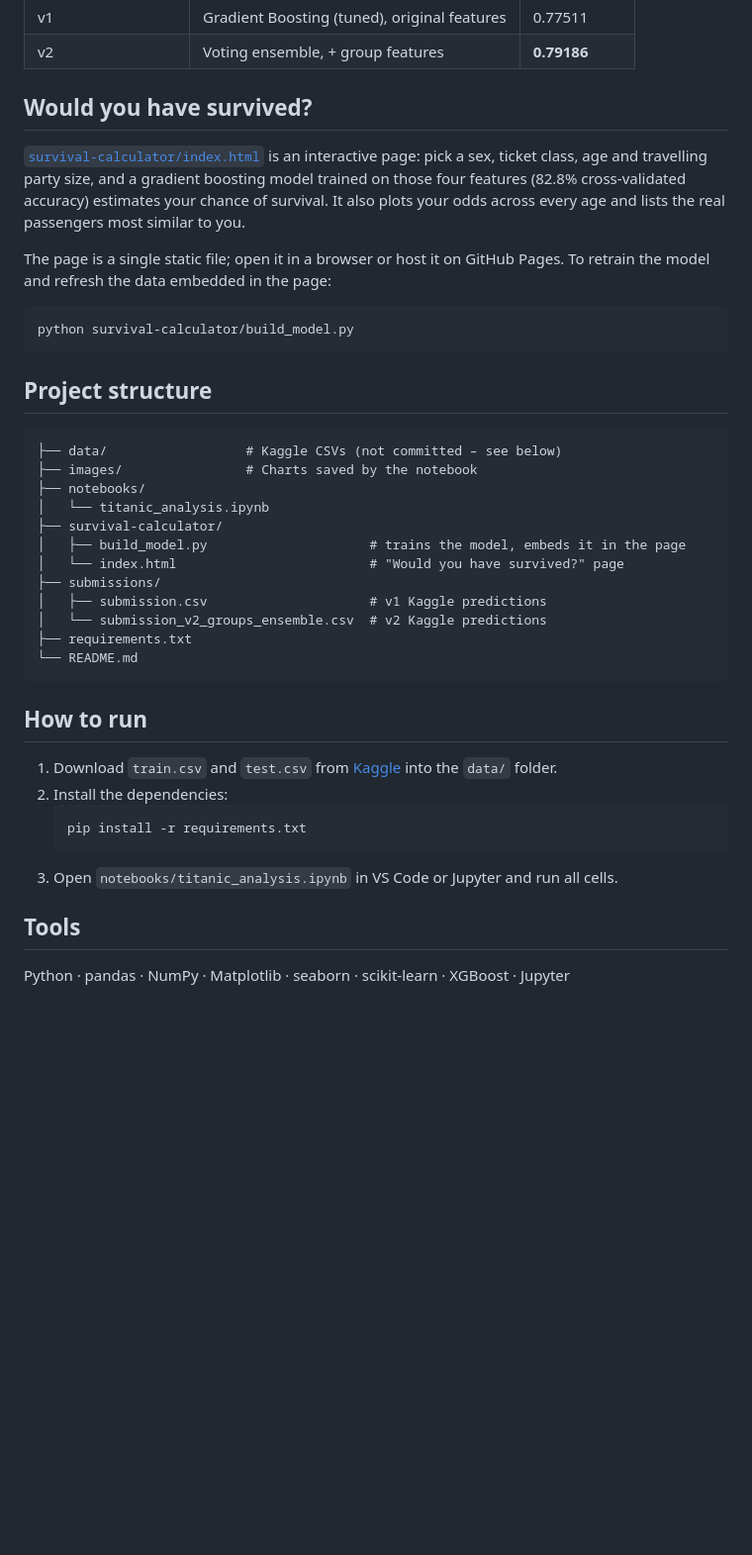
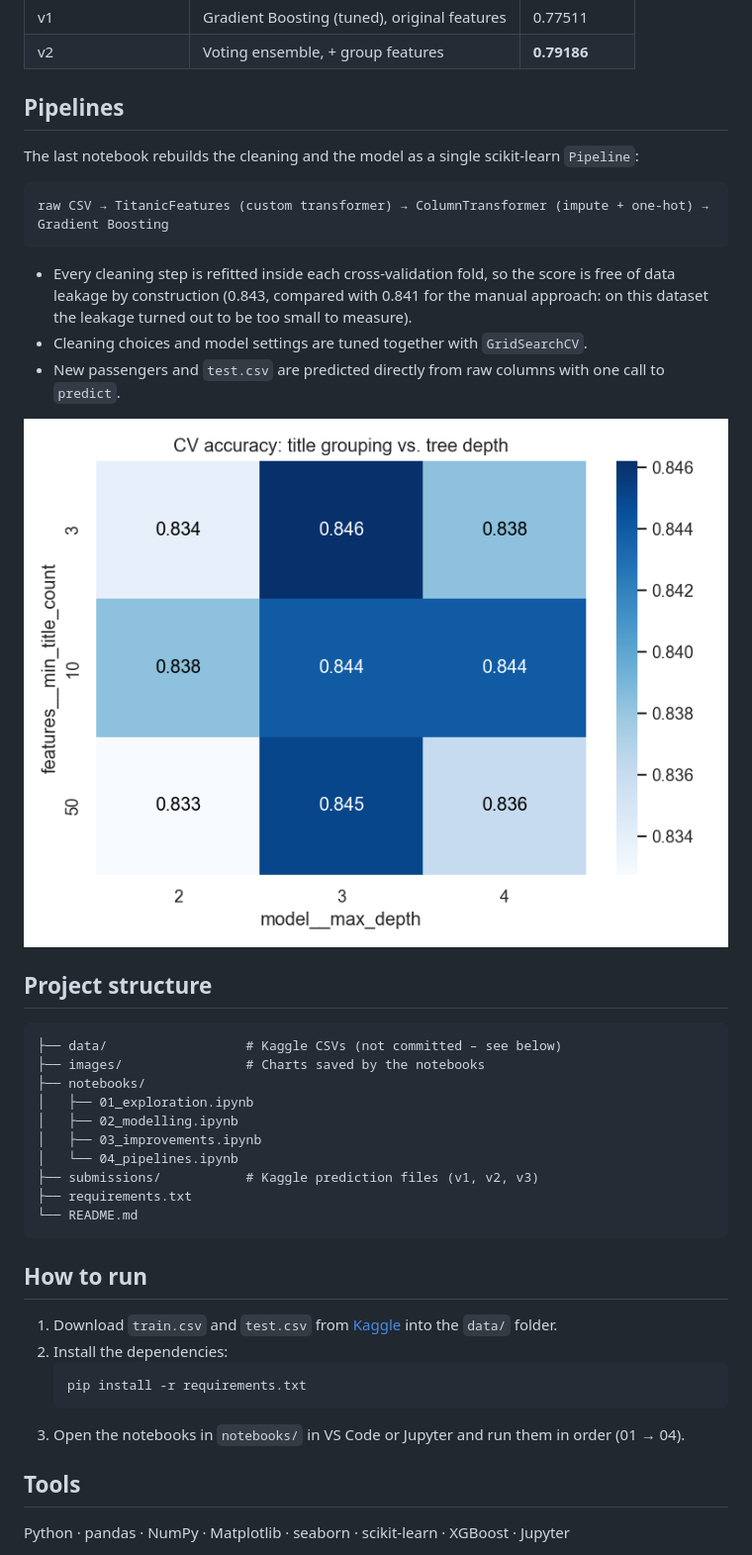
Before and after one commit to OlgaKoleda/titanic-survival-analysis, a Markdown page: README.md, the part around one of its changes. Shown at 99% size. GitHub-like rendering; pictures changed too: images/pipeline_grid_search.png (added); blank space fills up the shorter version.

Commit message:
Split analysis into four notebooks and add scikit-learn pipelines
- 01_exploration, 02_modelling, 03_improvements replace titanic_analysis
- 04_pipelines: custom transformer, ColumnTransformer, leak-free CV,
  pipeline grid search, v3 submission
- Fix heatmap annotations

Co-Authored-By: Claude Opus 5.5 <noreply@anthropic.com>

````diff
--- a/README.md
+++ b/README.md
@@ -51,29 +62,31 @@ A soft-voting ensemble of Logistic Regression, Random Forest, Gradient Boosting
 | v1 | Gradient Boosting (tuned), original features | 0.77511 |
 | v2 | Voting ensemble, + group features | **0.79186** |
 
-## Would you have survived?
+## Pipelines
 
-[`survival-calculator/index.html`](survival-calculator/index.html) is an interactive page: pick a sex, ticket class, age and travelling party size, and a gradient boosting model trained on those four features (82.8% cross-validated accuracy) estimates your chance of survival. It also plots your odds across every age and lists the real passengers most similar to you.
+The last notebook rebuilds the cleaning and the model as a single scikit-learn `Pipeline`:
 
-The page is a single static file; open it in a browser or host it on GitHub Pages. To retrain the model and refresh the data embedded in the page:
+```
+raw CSV → TitanicFeatures (custom transformer) → ColumnTransformer (impute + one-hot) → Gradient Boosting
+```
 
-```bash
-python survival-calculator/build_model.py
-```
+- Every cleaning step is refitted inside each cross-validation fold, so the score is free of data leakage by construction (0.843, compared with 0.841 for the manual approach: on this dataset the leakage turned out to be too small to measure).
+- Cleaning choices and model settings are tuned together with `GridSearchCV`.
+- New passengers and `test.csv` are predicted directly from raw columns with one call to `predict`.
+
+![Pipeline grid search](images/pipeline_grid_search.png)
 
 ## Project structure
 
 ```
 ├── data/                  # Kaggle CSVs (not committed – see below)
-├── images/                # Charts saved by the notebook
+├── images/                # Charts saved by the notebooks
 ├── notebooks/
-│   └── titanic_analysis.ipynb
-├── survival-calculator/
-│   ├── build_model.py                     # trains the model, embeds it in the page
-│   └── index.html                         # "Would you have survived?" page
-├── submissions/
-│   ├── submission.csv                     # v1 Kaggle predictions
-│   └── submission_v2_groups_ensemble.csv  # v2 Kaggle predictions
+│   ├── 01_exploration.ipynb
+│   ├── 02_modelling.ipynb
+│   ├── 03_improvements.ipynb
+│   └── 04_pipelines.ipynb
+├── submissions/           # Kaggle prediction files (v1, v2, v3)
 ├── requirements.txt
 └── README.md
 ```
@@ -85,7 +98,7 @@ python survival-calculator/build_model.py
    ```bash
    pip install -r requirements.txt
    ```
-3. Open `notebooks/titanic_analysis.ipynb` in VS Code or Jupyter and run all cells.
+3. Open the notebooks in `notebooks/` in VS Code or Jupyter and run them in order (01 → 04).
 
 ## Tools
 
````
Also changed, not shown: other parts of README.md (+11 -0 lines), 6 other files.
